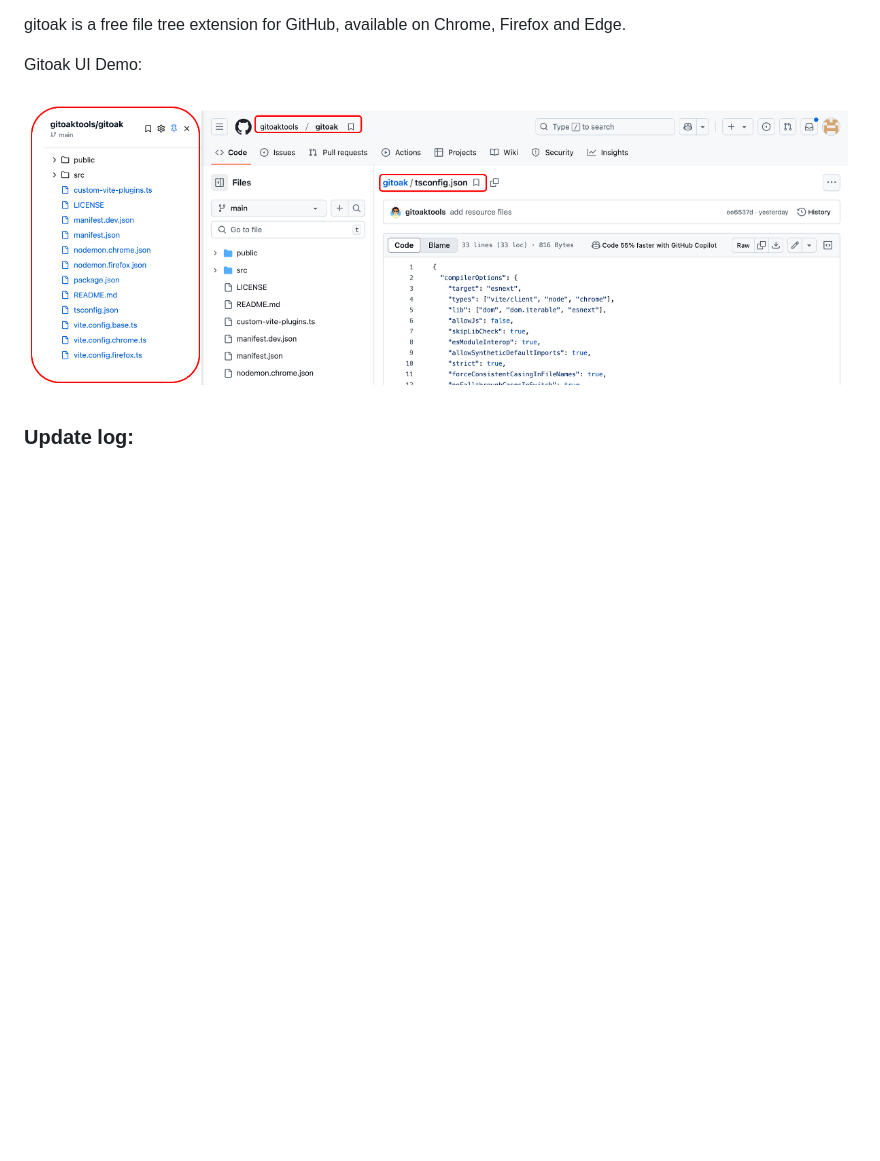
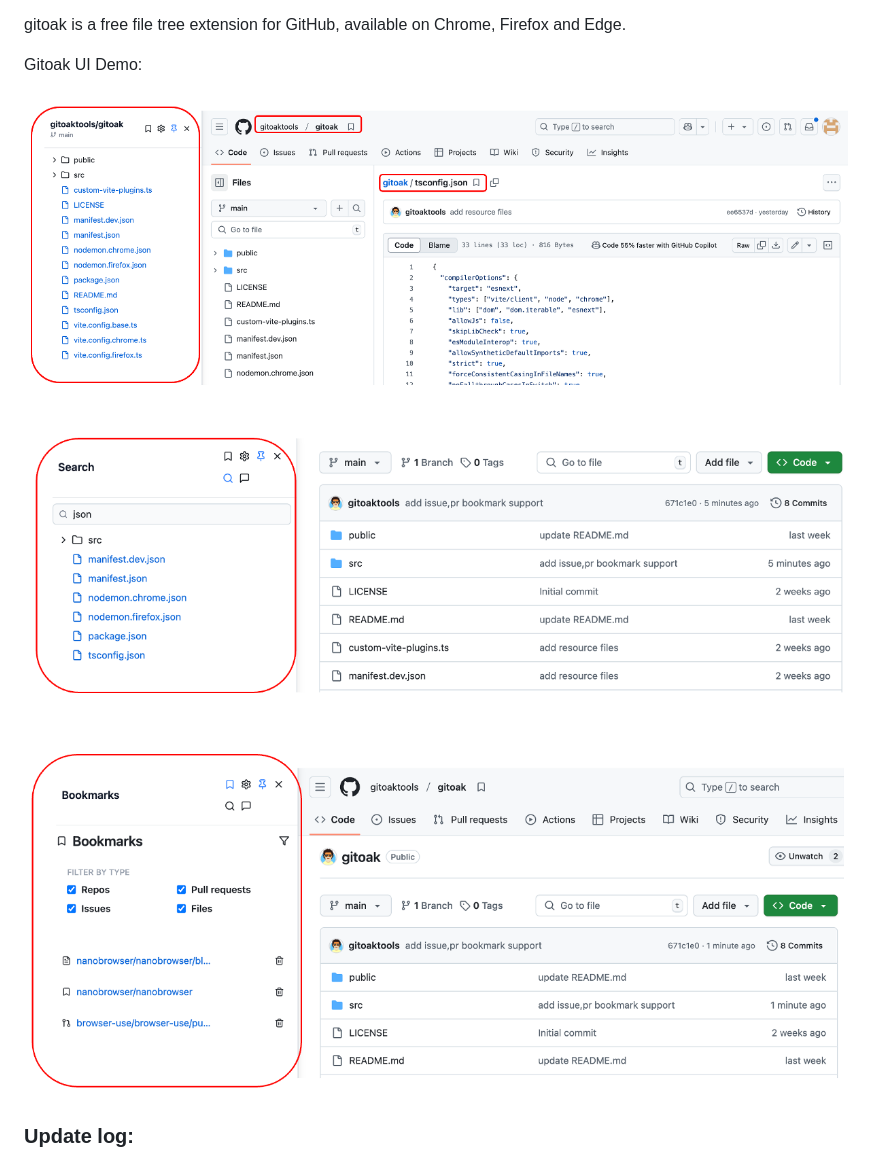
Before and after one commit to gitoaktools/gitoak, a Markdown page: README.md, the part around the change printed below. Drawn GitHub-style; pictures changed too: public/demo/ui-bookmark-02.png (added), public/demo/ui-bookmark-03.png (added); blank space fills up the shorter version.

Commit message:
update README and screenshot

```diff
--- a/README.md
+++ b/README.md
@@ -14,5 +14,9 @@ Gitoak UI Demo:
 
 ![](./public/demo/ui-bookmark-01.png)
 
+![](./public/demo/ui-bookmark-02.png)
+
+![](./public/demo/ui-bookmark-03.png)
+
 ### Update log:
 
```
Also changed, not shown: other parts of README.md (+4 -2 lines).
